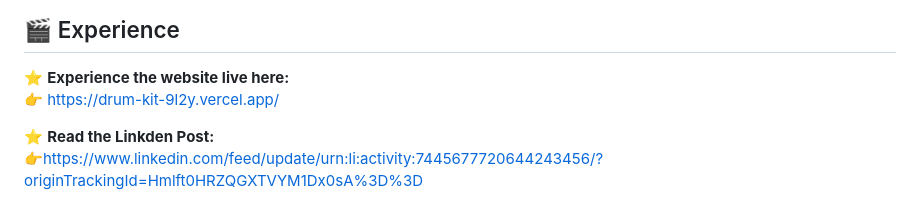
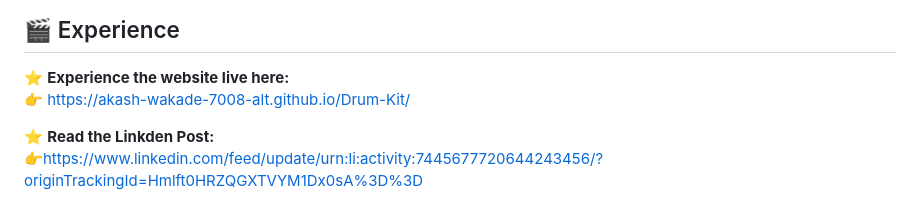
Before and after one commit to Akash-Wakade-7008-alt/Drum-Kit, a Markdown page: README.md, the part around the change. GitHub-like rendering.

Commit message:
added the new deployed link

```diff
--- a/README.md
+++ b/README.md
@@ -27,7 +27,7 @@ It’s a small project, but it captures something essential:
 ## 🎬 Experience
 
 ⭐ **Experience the website live here:**
-👉 https://drum-kit-9l2y.vercel.app/
+👉 https://akash-wakade-7008-alt.github.io/Drum-Kit/
 
 ⭐ **Read the Linkden Post:**
 👉https://www.linkedin.com/feed/update/urn:li:activity:7445677720644243456/?originTrackingId=Hmlft0HRZQGXTVYM1Dx0sA%3D%3D
```
